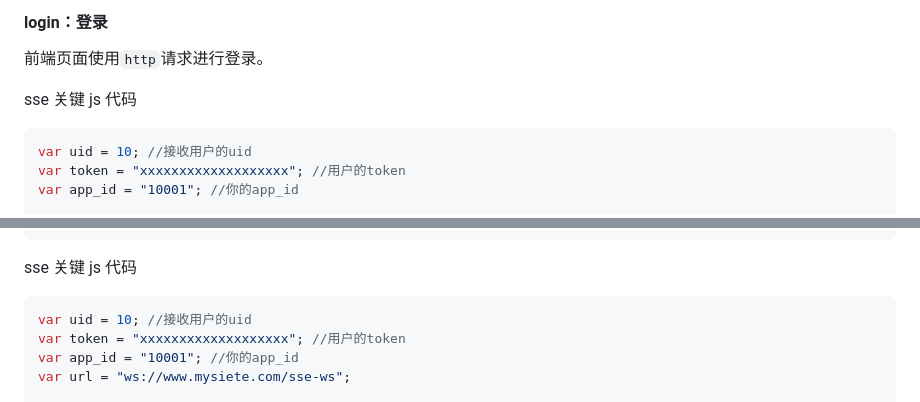
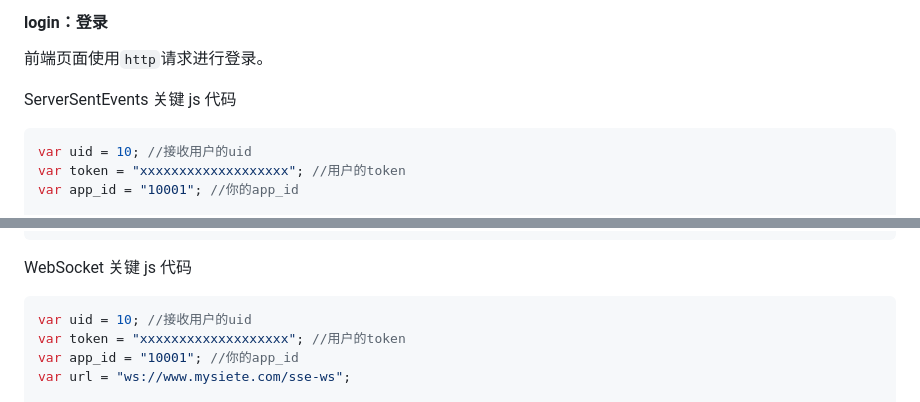
Before and after one commit to hi-tpext/wokmansse, a Markdown page: doc.md, 2 parts joined by grey strips. Drawn GitHub-style.

Commit message:
修改文档

````diff
--- a/doc.md
+++ b/doc.md
@@ -150,7 +150,7 @@ server
 
 前端页面使用`http`请求进行登录。
 
-sse 关键 js 代码
+ServerSentEvents 关键 js 代码
 
 ```javascript
 var uid = 10; //接收用户的uid
@@ -177,7 +177,7 @@ source.onerror = function (event) {
 };
 ```
 
-sse 关键 js 代码
+WebSocket 关键 js 代码
 
 ```javascript
 var uid = 10; //接收用户的uid
````
